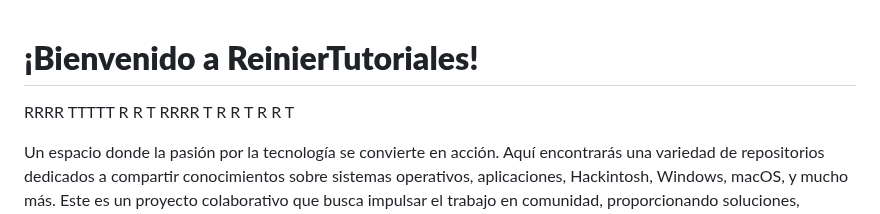
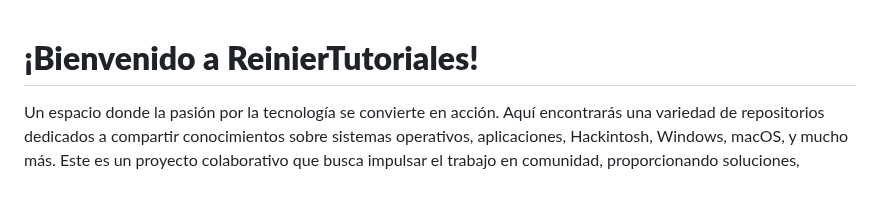
Before and after one commit to ReinierTutoriales/ReinierTutoriales, a Markdown page: README.md, the part around the change. Drawn GitHub-style; blank space fills up the shorter version.

```diff
--- a/README.md
+++ b/README.md
@@ -1,9 +1,4 @@
 # **¡Bienvenido a ReinierTutoriales!**
-RRRR   TTTTT
-R   R    T
-RRRR     T
-R  R     T
-R   R    T
 
 Un espacio donde la pasión por la tecnología se convierte en acción. Aquí encontrarás una variedad de repositorios dedicados a compartir conocimientos sobre sistemas operativos, aplicaciones, Hackintosh, Windows, macOS, y mucho más. Este es un proyecto colaborativo que busca impulsar el trabajo en comunidad, proporcionando soluciones, tutoriales y recursos valiosos para todos los entusiastas de la tecnología.
 
```
